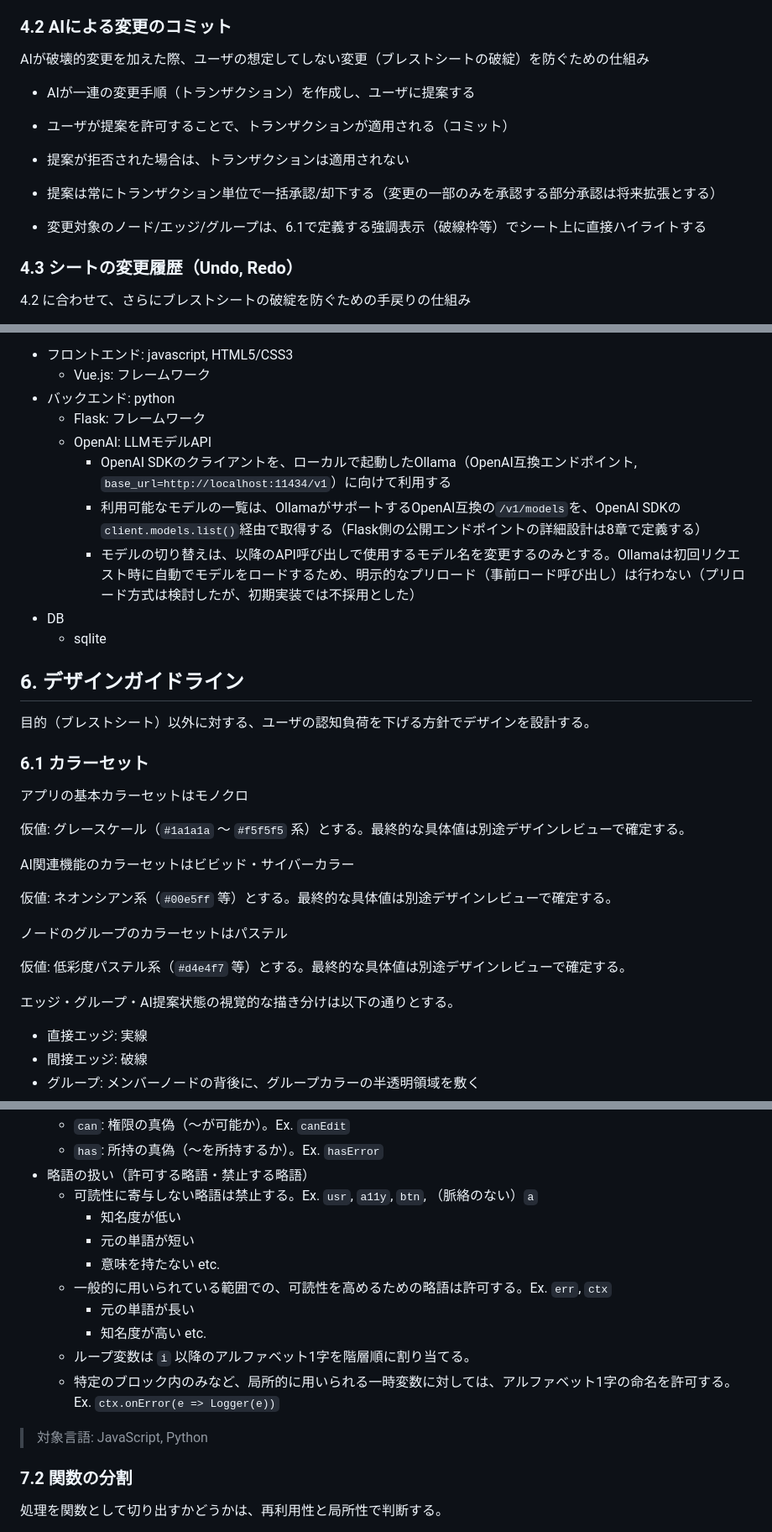
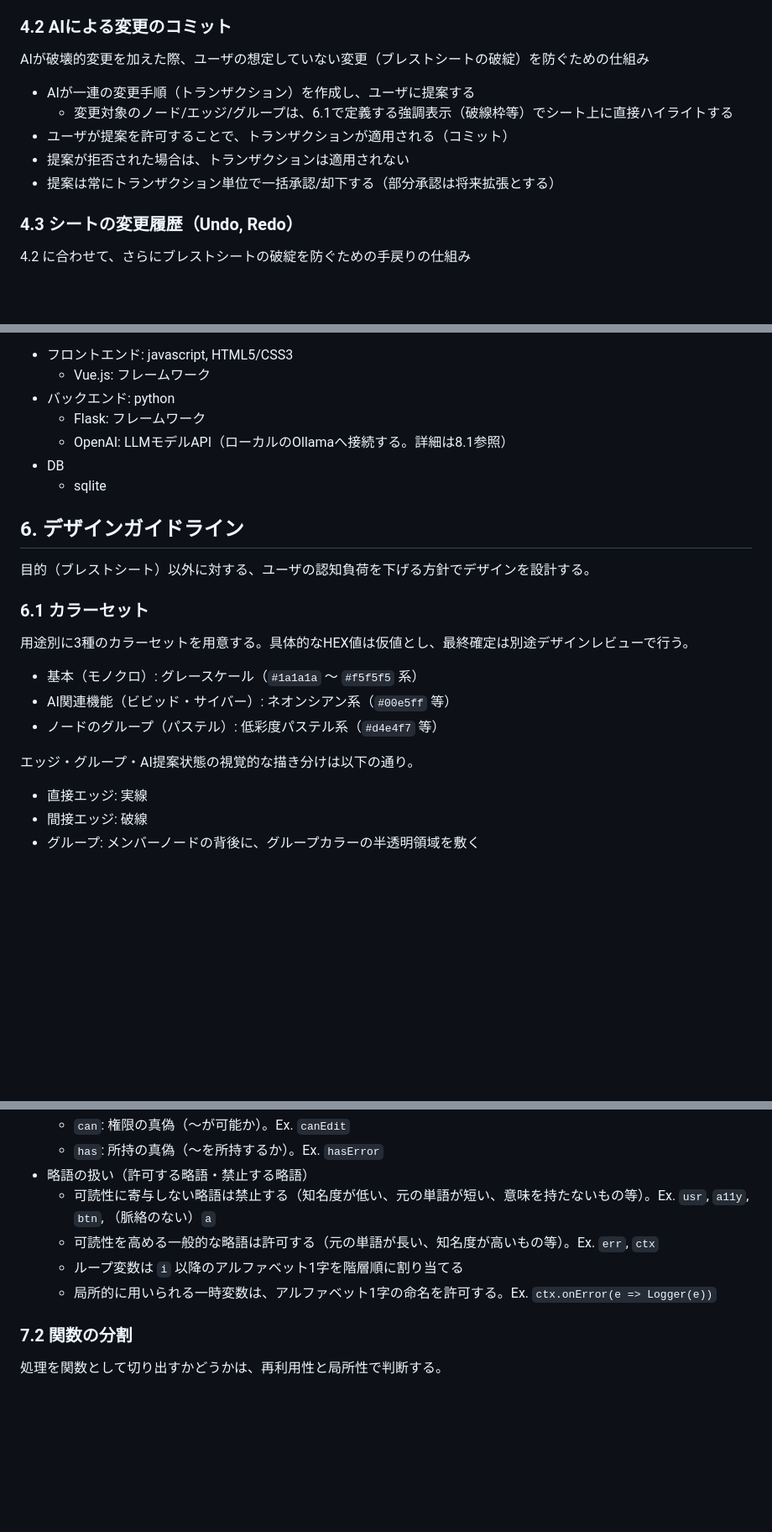
Before and after one commit to mie-u-psd-2026/mu-psd12, a Markdown page: design-document.md, 3 parts joined by grey strips. Shown at 84% size. Rendered like a GitHub page; blank space fills up the shorter version.

Commit message:
仕様整理

```diff
--- a/design-document.md
+++ b/design-document.md
@@ -105,14 +101,13 @@ AIのサポート機能がついたブレインストーミングのシート管
 
 ### 4.2 AIによる変更のコミット
 
-AIが破壊的変更を加えた際、ユーザの想定してしない変更（ブレストシートの破綻）を防ぐための仕組み
+AIが破壊的変更を加えた際、ユーザの想定していない変更（ブレストシートの破綻）を防ぐための仕組み
 
 - AIが一連の変更手順（トランザクション）を作成し、ユーザに提案する
+  - 変更対象のノード/エッジ/グループは、6.1で定義する強調表示（破線枠等）でシート上に直接ハイライトする
 - ユーザが提案を許可することで、トランザクションが適用される（コミット）
 - 提案が拒否された場合は、トランザクションは適用されない
-
-- 提案は常にトランザクション単位で一括承認/却下する（変更の一部のみを承認する部分承認は将来拡張とする）
-- 変更対象のノード/エッジ/グループは、6.1で定義する強調表示（破線枠等）でシート上に直接ハイライトする
+- 提案は常にトランザクション単位で一括承認/却下する（部分承認は将来拡張とする）
 
 ### 4.3 シートの変更履歴（Undo, Redo）
 
@@ -157,10 +152,7 @@ CDNで読み込む全てのライブラリ（Vue.js含む）は、特定バー
   - Vue.js: フレームワーク
 - バックエンド: python
   - Flask: フレームワーク
-  - OpenAI: LLMモデルAPI
-    - OpenAI SDKのクライアントを、ローカルで起動したOllama（OpenAI互換エンドポイント, `base_url=http://localhost:11434/v1`）に向けて利用する
-    - 利用可能なモデルの一覧は、OllamaがサポートするOpenAI互換の`/v1/models`を、OpenAI SDKの`client.models.list()`経由で取得する（Flask側の公開エンドポイントの詳細設計は8章で定義する）
-    - モデルの切り替えは、以降のAPI呼び出しで使用するモデル名を変更するのみとする。Ollamaは初回リクエスト時に自動でモデルをロードするため、明示的なプリロード（事前ロード呼び出し）は行わない（プリロード方式は検討したが、初期実装では不採用とした）
+  - OpenAI: LLMモデルAPI（ローカルのOllamaへ接続する。詳細は8.1参照）
 - DB
   - sqlite
 
@@ -170,19 +162,13 @@ CDNで読み込む全てのライブラリ（Vue.js含む）は、特定バー
 
 ### 6.1 カラーセット
 
-アプリの基本カラーセットはモノクロ
+用途別に3種のカラーセットを用意する。具体的なHEX値は仮値とし、最終確定は別途デザインレビューで行う。
 
-仮値: グレースケール（`#1a1a1a` 〜 `#f5f5f5` 系）とする。最終的な具体値は別途デザインレビューで確定する。
+- 基本（モノクロ）: グレースケール（`#1a1a1a` 〜 `#f5f5f5` 系）
+- AI関連機能（ビビッド・サイバー）: ネオンシアン系（`#00e5ff` 等）
+- ノードのグループ（パステル）: 低彩度パステル系（`#d4e4f7` 等）
 
-AI関連機能のカラーセットはビビッド・サイバーカラー
-
-仮値: ネオンシアン系（`#00e5ff` 等）とする。最終的な具体値は別途デザインレビューで確定する。
-
-ノードのグループのカラーセットはパステル
-
-仮値: 低彩度パステル系（`#d4e4f7` 等）とする。最終的な具体値は別途デザインレビューで確定する。
-
-エッジ・グループ・AI提案状態の視覚的な描き分けは以下の通りとする。
+エッジ・グループ・AI提案状態の視覚的な描き分けは以下の通り。
 
 - 直接エッジ: 実線
 - 間接エッジ: 破線
@@ -239,17 +227,10 @@ AI関連機能のカラーセットはビビッド・サイバーカラー
   - `can`: 権限の真偽（～が可能か）。Ex. `canEdit`
   - `has`: 所持の真偽（～を所持するか）。Ex. `hasError`
 - 略語の扱い（許可する略語・禁止する略語）
-  - 可読性に寄与しない略語は禁止する。Ex. `usr`, `a11y`, `btn`, （脈絡のない）`a`
-    - 知名度が低い
-    - 元の単語が短い
-    - 意味を持たない etc.
-  - 一般的に用いられている範囲での、可読性を高めるための略語は許可する。Ex. `err`, `ctx`
-    - 元の単語が長い
-    - 知名度が高い etc.
-  - ループ変数は `i` 以降のアルファベット1字を階層順に割り当てる。
-  - 特定のブロック内のみなど、局所的に用いられる一時変数に対しては、アルファベット1字の命名を許可する。Ex. `ctx.onError(e => Logger(e))`
-
-> 対象言語: JavaScript, Python
+  - 可読性に寄与しない略語は禁止する（知名度が低い、元の単語が短い、意味を持たないもの等）。Ex. `usr`, `a11y`, `btn`, （脈絡のない）`a`
+  - 可読性を高める一般的な略語は許可する（元の単語が長い、知名度が高いもの等）。Ex. `err`, `ctx`
+  - ループ変数は `i` 以降のアルファベット1字を階層順に割り当てる
+  - 局所的に用いられる一時変数は、アルファベット1字の命名を許可する。Ex. `ctx.onError(e => Logger(e))`
 
 ### 7.2 関数の分割
 
```
Also changed, not shown: other parts of design-document.md (+7 -7 lines).
